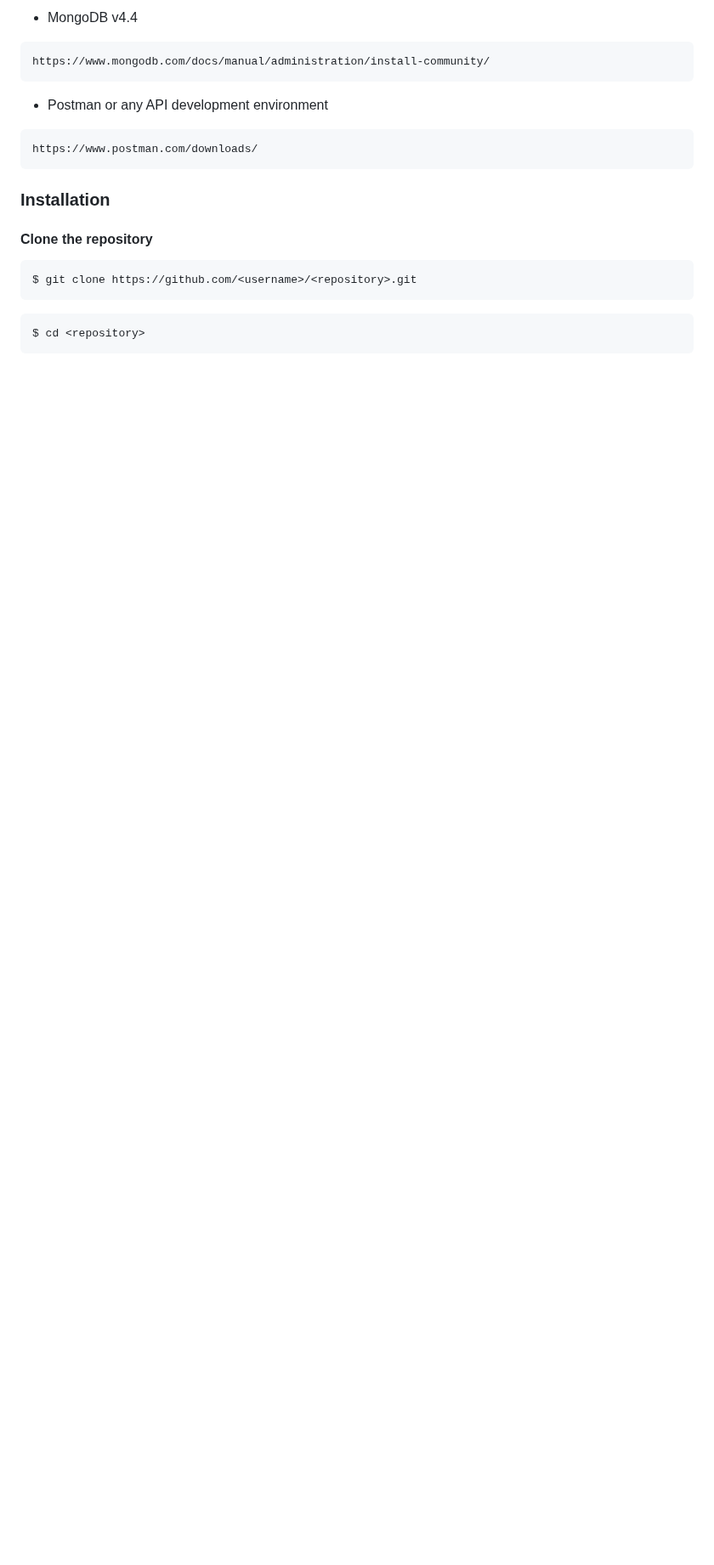
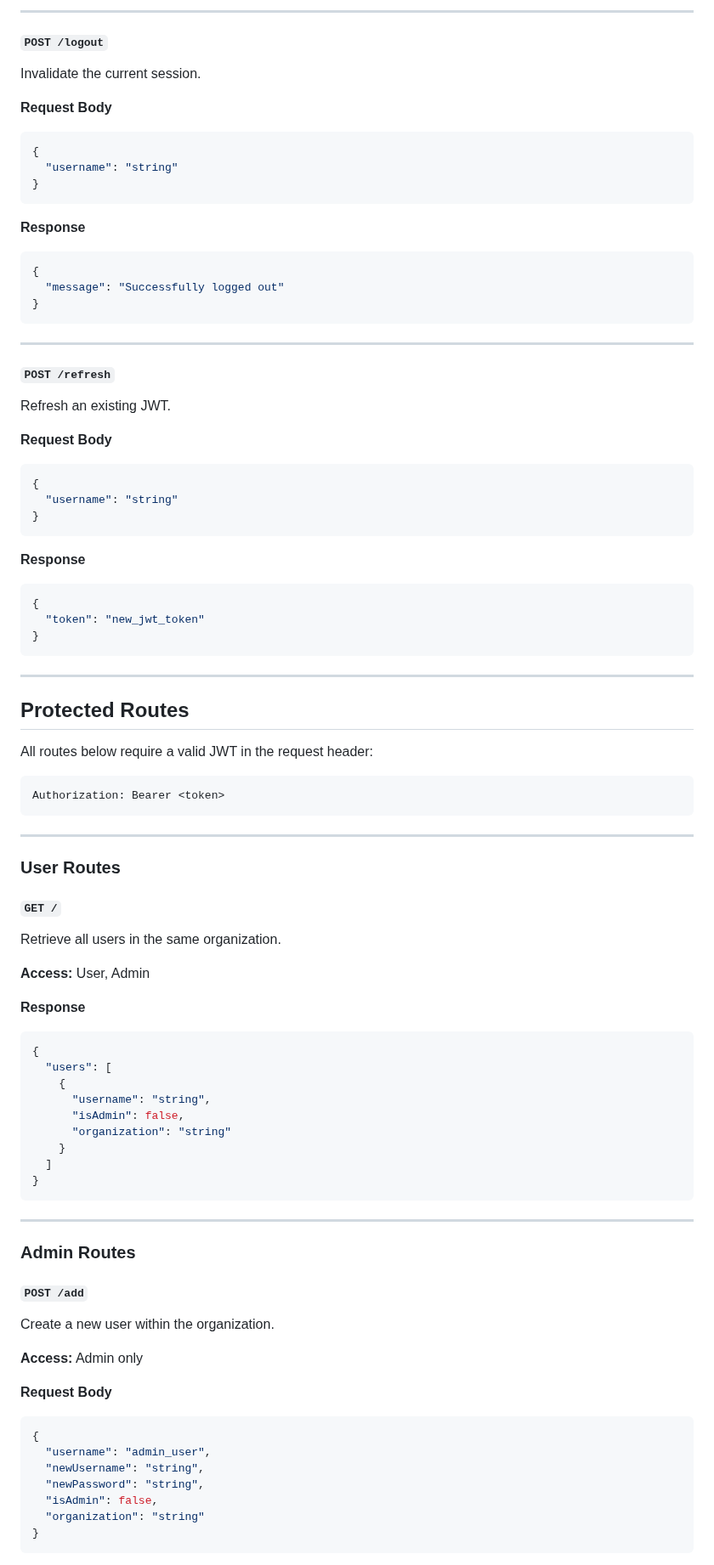
Before and after one commit to AryanSharma9917/GO-auth-API, a Markdown page: README.md, the part around one of its changes. Shown at 85% size. Drawn GitHub-style; blank space fills up the shorter version.

````diff
--- a/README.md
+++ b/README.md
@@ -17,19 +76,101 @@ https://go.dev/doc/install
 ```
-- MongoDB v4.4
+
+---
+
+#### `POST /logout`
+
+Invalidate the current session.
+
+**Request Body**
+
+```json
+{
+  "username": "string"
+}
 ```
-https://www.mongodb.com/docs/manual/administration/install-community/
+
+**Response**
+
+```json
+{
+  "message": "Successfully logged out"
+}
 ```
-- Postman or any API development environment
+
+---
+
+#### `POST /refresh`
+
+Refresh an existing JWT.
+
+**Request Body**
+
+```json
+{
+  "username": "string"
+}
 ```
-https://www.postman.com/downloads/
+
+**Response**
+
+```json
+{
+  "token": "new_jwt_token"
+}
 ```
-### Installation
 
+---
 
-#### Clone the repository
+## Protected Routes
+
+All routes below require a valid JWT in the request header:
+
 ```
-$ git clone https://github.com/<username>/<repository>.git
+Authorization: Bearer <token>
 ```
+
+---
+
+### User Routes
+
+#### `GET /`
+
+Retrieve all users in the same organization.
+
+**Access:** User, Admin
+
+**Response**
+
+```json
+{
+  "users": [
+    {
+      "username": "string",
+      "isAdmin": false,
+      "organization": "string"
+    }
+  ]
+}
 ```
-$ cd <repository>
+
+---
+
+### Admin Routes
+
+#### `POST /add`
+
+Create a new user within the organization.
+
+**Access:** Admin only
+
+**Request Body**
+
+```json
+{
+  "username": "admin_user",
+  "newUsername": "string",
+  "newPassword": "string",
+  "isAdmin": false,
+  "organization": "string"
+}
 ```
````
Also changed, not shown: other parts of README.md (+157 -46 lines).
